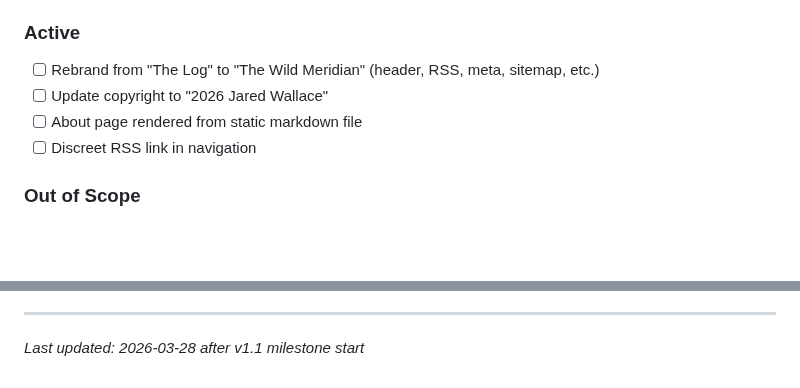
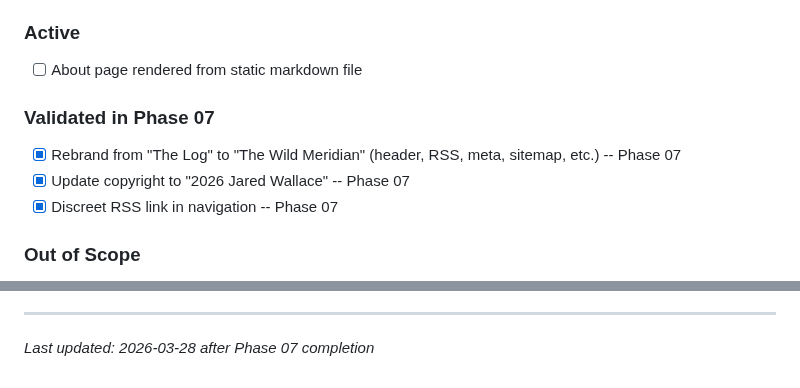
Before and after one commit to jared-wallace/website-go, a Markdown page: .planning/PROJECT.md, 2 parts joined by grey strips. Drawn GitHub-style; blank space fills up the shorter version.

Commit message:
docs(phase-07): evolve PROJECT.md after phase completion

```diff
--- a/.planning/PROJECT.md
+++ b/.planning/PROJECT.md
@@ -47,10 +47,13 @@ A reader visits jared-wallace.com and reads well-rendered markdown blog posts wi
 
 ### Active
 
-- [ ] Rebrand from "The Log" to "The Wild Meridian" (header, RSS, meta, sitemap, etc.)
-- [ ] Update copyright to "2026 Jared Wallace"
 - [ ] About page rendered from static markdown file
-- [ ] Discreet RSS link in navigation
+
+### Validated in Phase 07
+
+- [x] Rebrand from "The Log" to "The Wild Meridian" (header, RSS, meta, sitemap, etc.) -- Phase 07
+- [x] Update copyright to "2026 Jared Wallace" -- Phase 07
+- [x] Discreet RSS link in navigation -- Phase 07
 
 ### Out of Scope
 
@@ -122,4 +125,4 @@ This document evolves at phase transitions and milestone boundaries.
 4. Update Context with current state
 
 ---
-*Last updated: 2026-03-28 after v1.1 milestone start*
+*Last updated: 2026-03-28 after Phase 07 completion*
```
